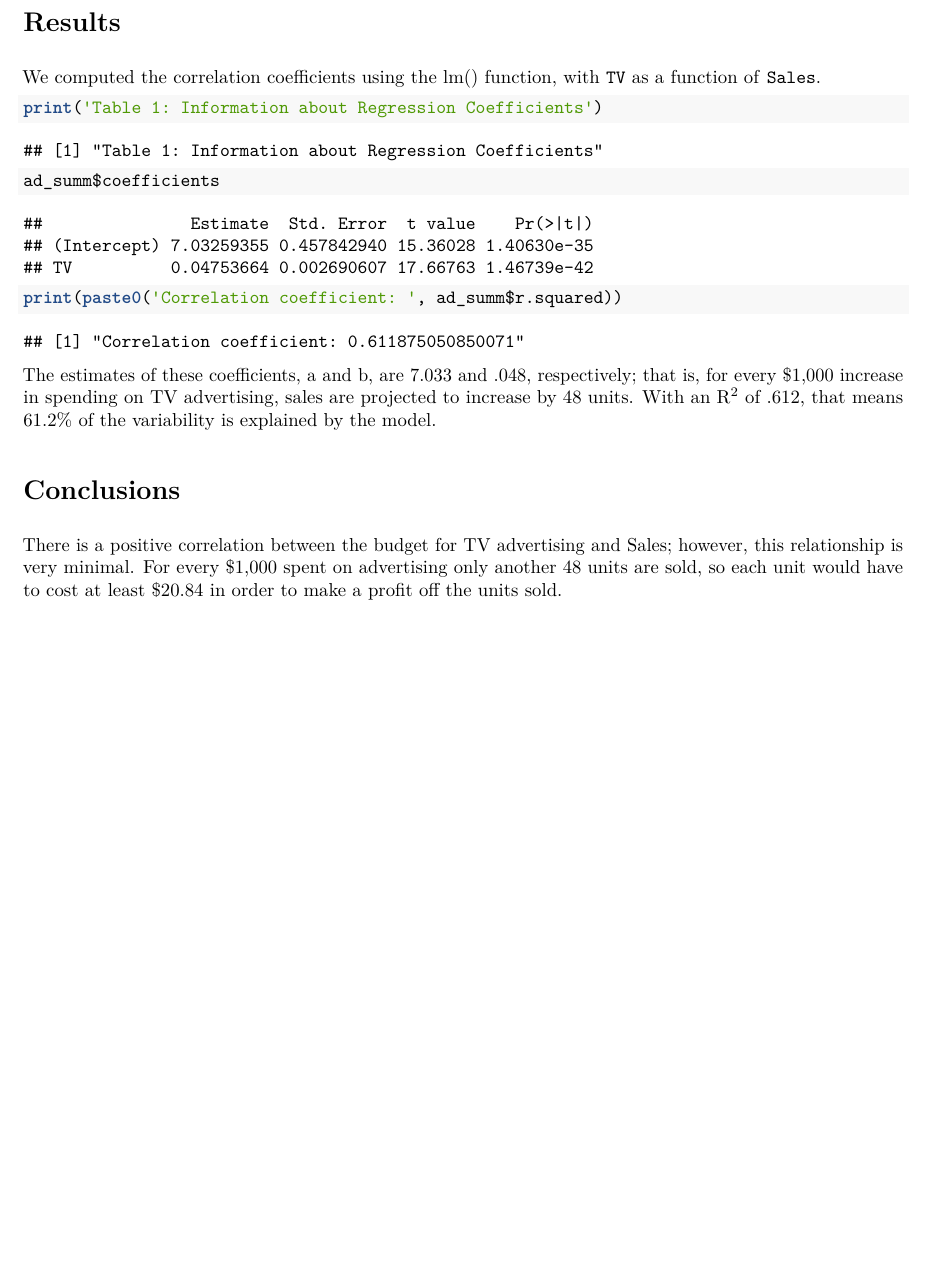
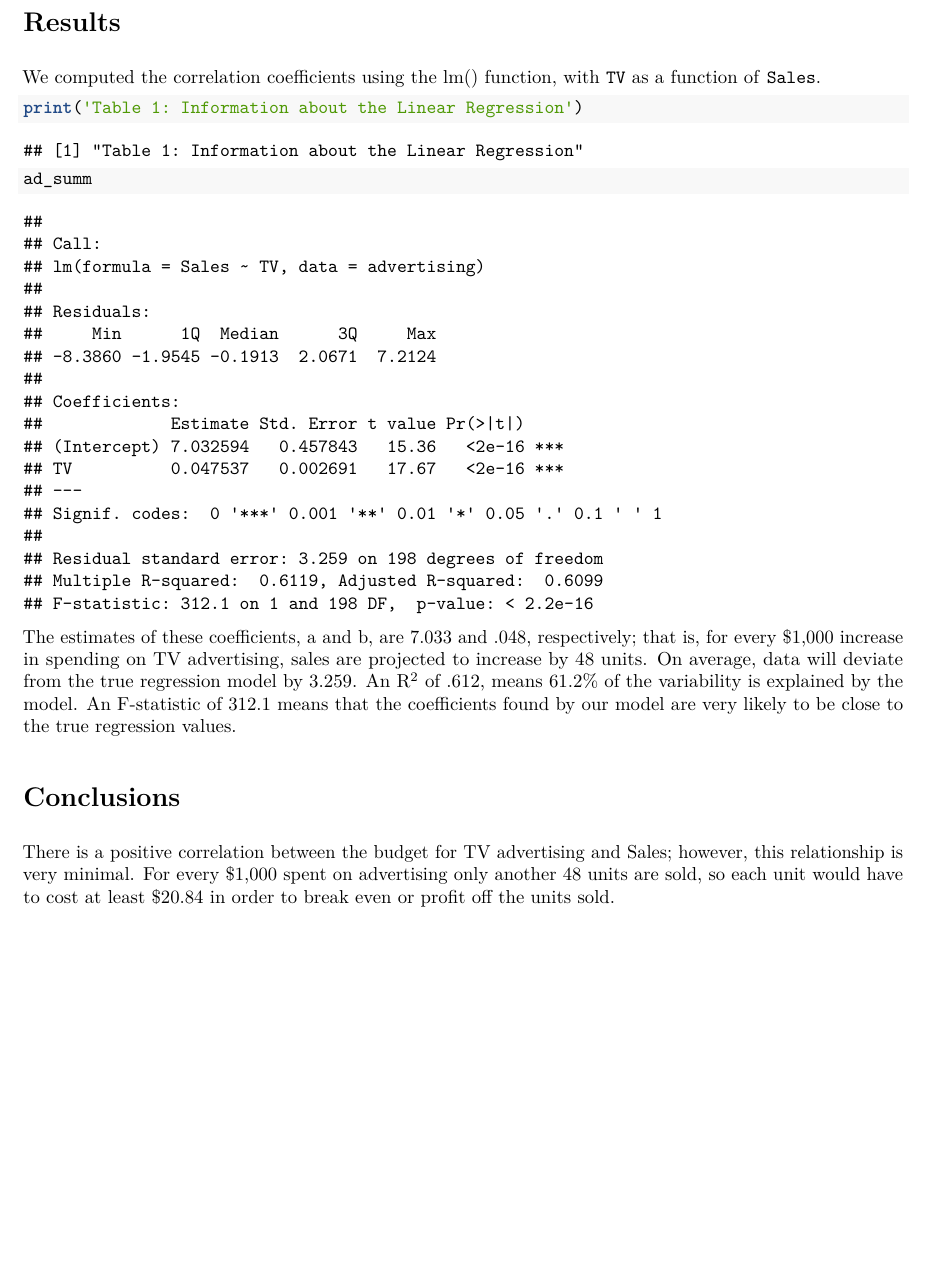
Before and after one commit to alexgeraldlee/stat159-fall2016-hw02, an R Markdown document (report/report.Rmd): part of page 2 of 3, cut so that both start at the same text. The pictures show the output file report/report.pdf that the author committed with the source.

Commit message:
Final final changes to Makefile. Minor alterations to scripts. Added README.md files in data/ and code/. Report finalized for publishing.

````diff
--- a/report/report.Rmd
+++ b/report/report.Rmd
@@ -34,16 +34,14 @@ That is, we predict there to be a linear relationship between the amount of mone
 We computed the correlation coefficients using the lm() function, with `TV` as a function of `Sales`.
 
 ```{r, echo=T}
-print('Table 1: Information about Regression Coefficients')
-ad_summ$coefficients
-
-print(paste0('Correlation coefficient: ', ad_summ$r.squared))
+print('Table 1: Information about the Linear Regression')
+ad_summ
 ```
 
-The estimates of these coefficients, a and b, are 7.033 and .048, respectively; that is, for every $1,000 increase in spending on TV advertising, sales are projected to increase by 48 units. With an R^2^ of .612, that means 61.2% of the variability is explained by the model.
+The estimates of these coefficients, a and b, are 7.033 and .048, respectively; that is, for every $1,000 increase in spending on TV advertising, sales are projected to increase by 48 units. On average, data will deviate from the true regression model by 3.259. An R^2^ of .612, means 61.2% of the variability is explained by the model. An F-statistic of 312.1 means that the coefficients found by our model are very likely to be close to the true regression values.
 
 ![Scatterplot of TV vs Sales](../images/scatterplot-tv-sales.png "Positive Correlation between TV budget and Sales")
 
 
 #Conclusions
-There is a positive correlation between the budget for TV advertising and Sales; however, this relationship is very minimal. For every $1,000 spent on advertising only another 48 units are sold, so each unit would have to cost at least $20.84 in order to make a profit off the units sold.
+There is a positive correlation between the budget for TV advertising and Sales; however, this relationship is very minimal. For every $1,000 spent on advertising only another 48 units are sold, so each unit would have to cost at least $20.84 in order to break even or profit off the units sold.
````
Also changed, not shown: code/eda-script.R (+1 -1 lines), code/README.md, data/README.md, images/histogram-sales.pdf, images/histogram-tv.pdf, images/scatterplot-tv-sales.pdf, report/report.pdf, 1 other file.
